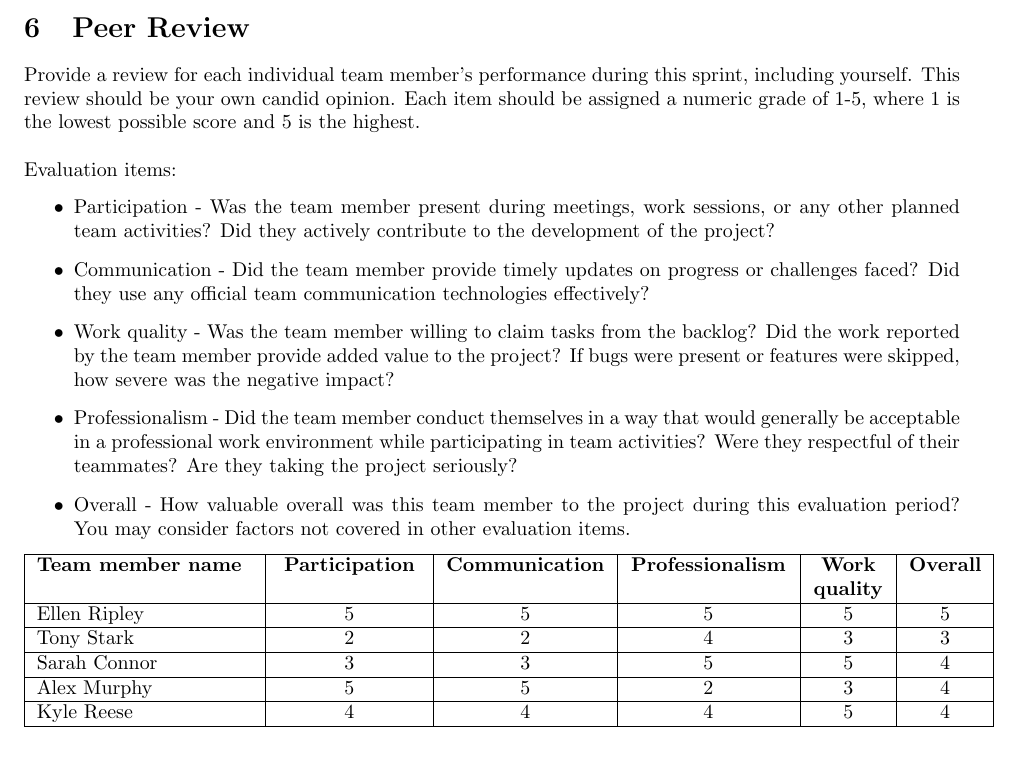
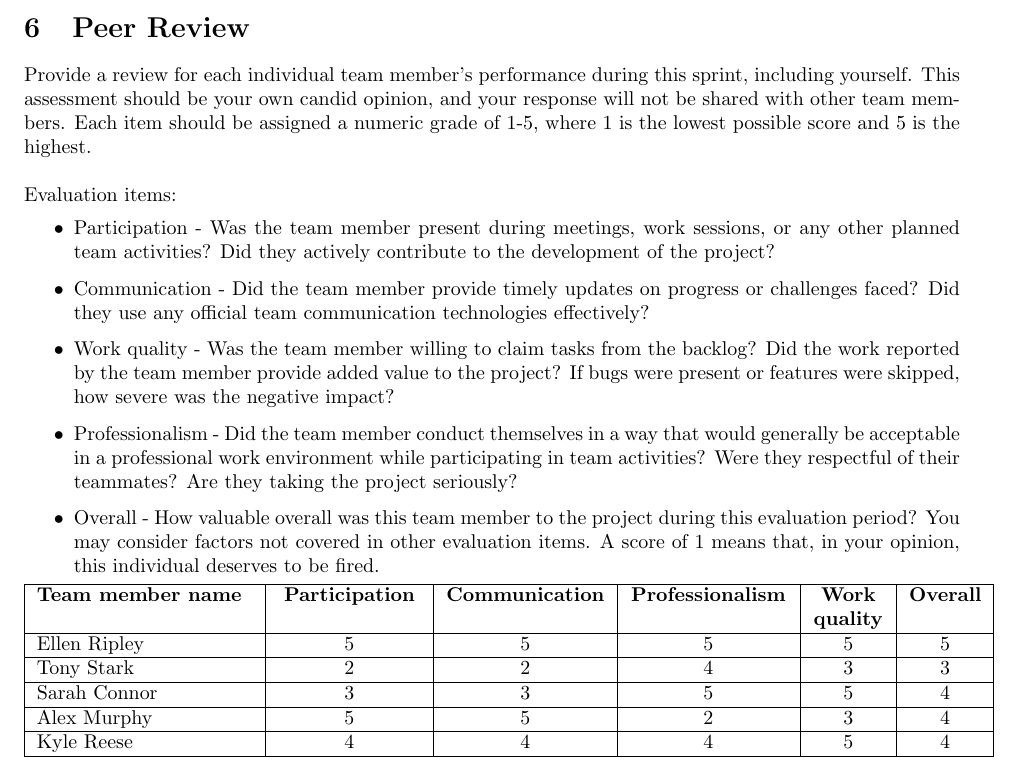
Before and after one commit to cmcmurrough/cse4316, a LaTeX document (documentation/individual sprint report LaTeX/sprint report.tex): part of page 3 of 3, cut so that both start at the same text. Compiled offline with pdfLaTeX.

```diff
--- a/reporting/individual sprint report/sprint report.tex
+++ b/documentation/individual sprint report LaTeX/sprint report.tex
@@ -161,7 +161,7 @@
 
 %peer review
 \section{Peer Review}
-Provide a review for each individual team member's performance during this sprint, including yourself. This review should be your own candid opinion. Each item should be assigned a numeric grade of 1-5, where 1 is the lowest possible score and 5 is the highest. \\
+Provide a review for each individual team member's performance during this sprint, including yourself. This assessment should be your own candid opinion, and your response will not be shared with other team members. Each item should be assigned a numeric grade of 1-5, where 1 is the lowest possible score and 5 is the highest. \\
 
 Evaluation items:
 \begin{itemize}
@@ -178,7 +178,7 @@
 Professionalism - Did the team member conduct themselves in a way that would generally be acceptable in a professional work environment while participating in team activities? Were they respectful of their teammates? Are they taking the project seriously?
 \end{item}
 \begin{item}
-Overall - How valuable overall was this team member to the project during this evaluation period? You may consider factors not covered in other evaluation items.
+Overall - How valuable overall was this team member to the project during this evaluation period? You may consider factors not covered in other evaluation items. A score of 1 means that, in your opinion, this individual deserves to be fired.
 \end{item}
 \end{itemize}
 
```
Also changed, not shown: documentation/individual sprint report LaTeX/burndown.png (renamed from reporting/individual sprint report/burndown.png), documentation/individual sprint report LaTeX/example.pdf (renamed from reporting/individual sprint report/Example.pdf), documentation/test plan/ieee829mtp.pdf (renamed from documentation/ieee829mtp.pdf), 6 other files.
